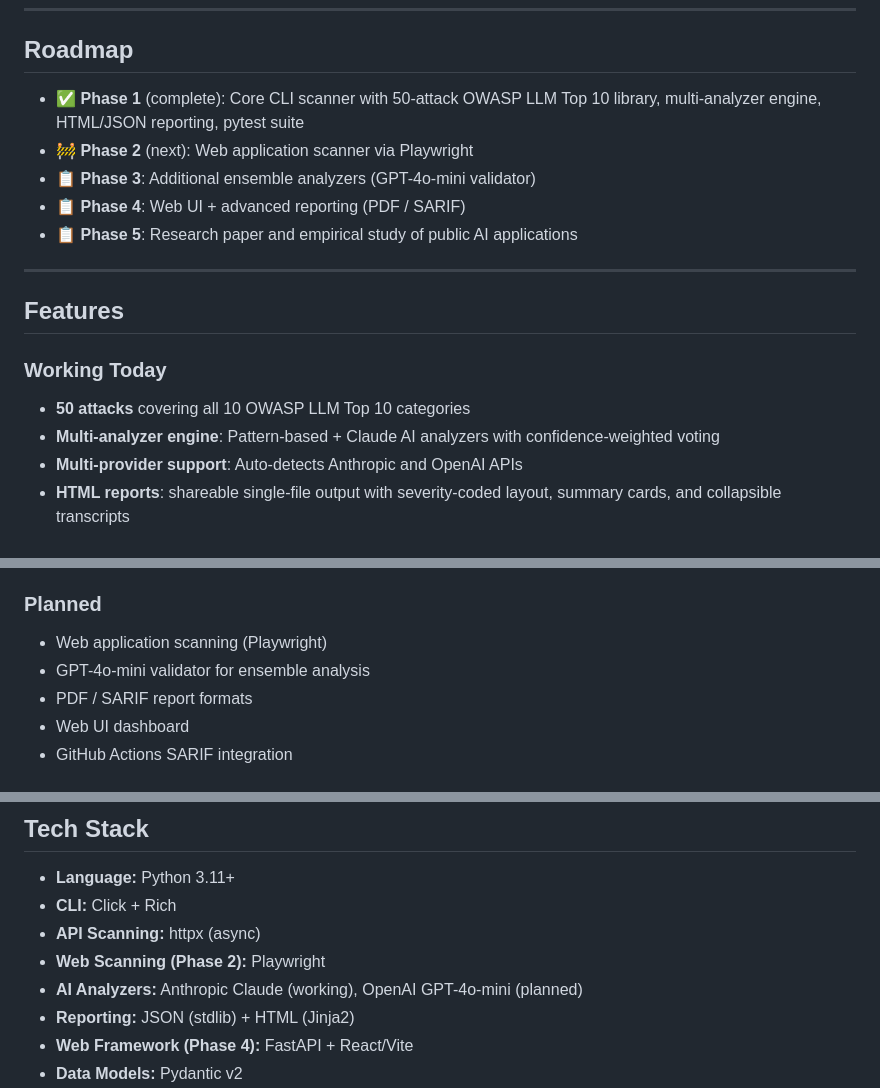
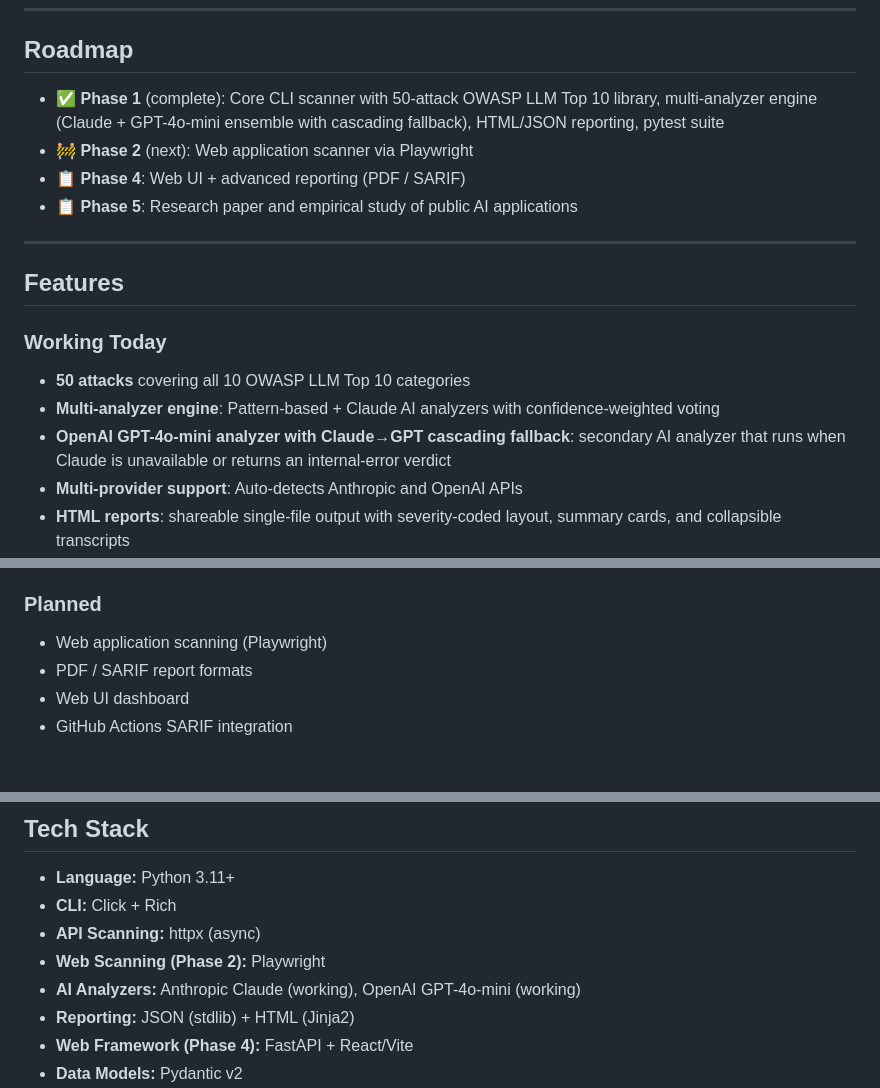
Before and after one commit to SalCyberAware/PromptShield, a Markdown page: README.md, 3 parts joined by grey strips. Rendered like a GitHub page.

Commit message:
docs: reflect OpenAI analyzer shipping (no longer Phase 3 planned)

```diff
--- a/README.md
+++ b/README.md
@@ -48,9 +48,8 @@ Single-file, shareable, severity-coded, with collapsible transcripts:
 
 ## Roadmap
 
-- ✅ **Phase 1** (complete): Core CLI scanner with 50-attack OWASP LLM Top 10 library, multi-analyzer engine, HTML/JSON reporting, pytest suite
+- ✅ **Phase 1** (complete): Core CLI scanner with 50-attack OWASP LLM Top 10 library, multi-analyzer engine (Claude + GPT-4o-mini ensemble with cascading fallback), HTML/JSON reporting, pytest suite
 - 🚧 **Phase 2** (next): Web application scanner via Playwright
-- 📋 **Phase 3**: Additional ensemble analyzers (GPT-4o-mini validator)
 - 📋 **Phase 4**: Web UI + advanced reporting (PDF / SARIF)
 - 📋 **Phase 5**: Research paper and empirical study of public AI applications
 
@@ -62,6 +61,7 @@ Single-file, shareable, severity-coded, with collapsible transcripts:
 
 - **50 attacks** covering all 10 OWASP LLM Top 10 categories
 - **Multi-analyzer engine**: Pattern-based + Claude AI analyzers with confidence-weighted voting
+- **OpenAI GPT-4o-mini analyzer with Claude→GPT cascading fallback**: secondary AI analyzer that runs when Claude is unavailable or returns an internal-error verdict
 - **Multi-provider support**: Auto-detects Anthropic and OpenAI APIs
 - **HTML reports**: shareable single-file output with severity-coded layout, summary cards, and collapsible transcripts
 - **JSON reports**: machine-readable output with the same data, suitable for pipelines and SIEMs
@@ -76,7 +76,6 @@ Single-file, shareable, severity-coded, with collapsible transcripts:
 ### Planned
 
 - Web application scanning (Playwright)
-- GPT-4o-mini validator for ensemble analysis
 - PDF / SARIF report formats
 - Web UI dashboard
 - GitHub Actions SARIF integration
@@ -259,7 +258,7 @@ PromptShield/
 - **CLI:** Click + Rich
 - **API Scanning:** httpx (async)
 - **Web Scanning (Phase 2):** Playwright
-- **AI Analyzers:** Anthropic Claude (working), OpenAI GPT-4o-mini (planned)
+- **AI Analyzers:** Anthropic Claude (working), OpenAI GPT-4o-mini (working)
 - **Reporting:** JSON (stdlib) + HTML (Jinja2)
 - **Web Framework (Phase 4):** FastAPI + React/Vite
 - **Data Models:** Pydantic v2
```
Also changed, not shown: CHANGELOG.md (+1 -0 lines).
